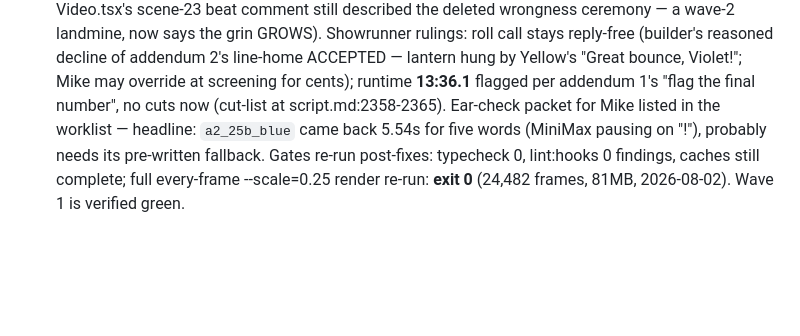
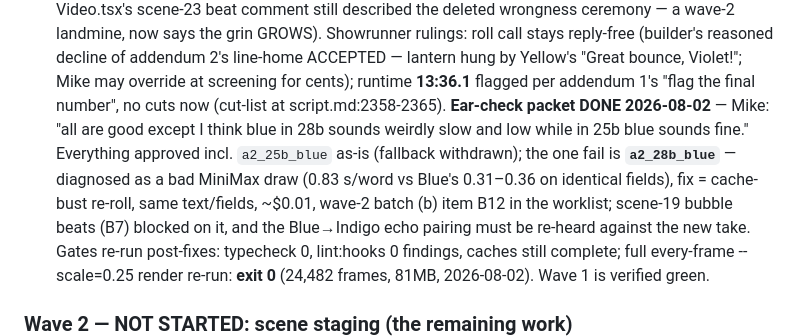
Before and after one commit to VSimilitude/video-generation, a Markdown page: docs/HANDOFF.md, the part around the change. GitHub-like rendering; blank space fills up the shorter version.

Commit message:
Ear-check verdicts: packet passes except a2_28b_blue (bad MiniMax draw); re-roll = wave-2 B12, scene-19 bubbles + Indigo pairing gated on it
Co-Authored-By: Claude Fable 5 <noreply@anthropic.com>
Claude-Session: https://claude.ai/code/session_01VmYjsZbrw3bGZ9hxHew3Vp

```diff
--- a/docs/HANDOFF.md
+++ b/docs/HANDOFF.md
@@ -67,10 +67,16 @@ frequency ladder (Red single trough+peak → Violet fizz, shared wave speed).
   (builder's reasoned decline of addendum 2's line-home ACCEPTED — lantern
   hung by Yellow's "Great bounce, Violet!"; Mike may override at screening
   for cents); runtime **13:36.1** flagged per addendum 1's "flag the final
-  number", no cuts now (cut-list at script.md:2358-2365). Ear-check packet
-  for Mike listed in the worklist — headline: `a2_25b_blue` came back 5.54s
-  for five words (MiniMax pausing on "!"), probably needs its pre-written
-  fallback. Gates re-run post-fixes: typecheck 0, lint:hooks 0 findings,
+  number", no cuts now (cut-list at script.md:2358-2365). **Ear-check packet
+  DONE 2026-08-02** — Mike: "all are good except I think blue in 28b sounds
+  weirdly slow and low while in 25b blue sounds fine." Everything approved
+  incl. `a2_25b_blue` as-is (fallback withdrawn); the one fail is
+  **`a2_28b_blue`** — diagnosed as a bad MiniMax draw (0.83 s/word vs Blue's
+  0.31–0.36 on identical fields), fix = cache-bust re-roll, same text/fields,
+  ~$0.01, wave-2 batch (b) item B12 in the worklist; scene-19 bubble beats
+  (B7) blocked on it, and the Blue→Indigo echo pairing must be re-heard
+  against the new take. Gates re-run post-fixes: typecheck 0, lint:hooks 0
+  findings,
   caches still complete; full every-frame --scale=0.25 render re-run:
   **exit 0** (24,482 frames, 81MB, 2026-08-02). Wave 1 is verified green.
 
```
Also changed, not shown: 1 other file.
